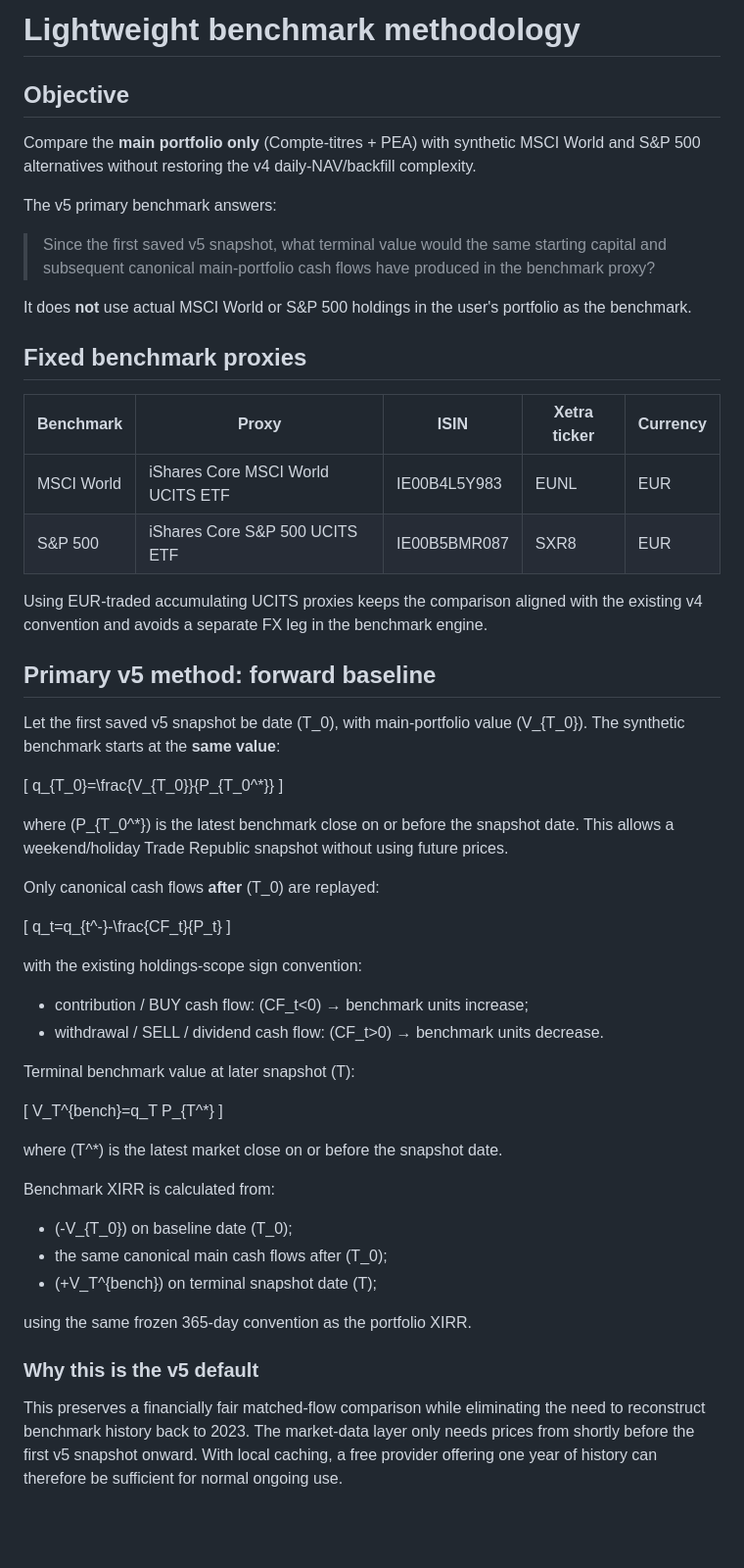
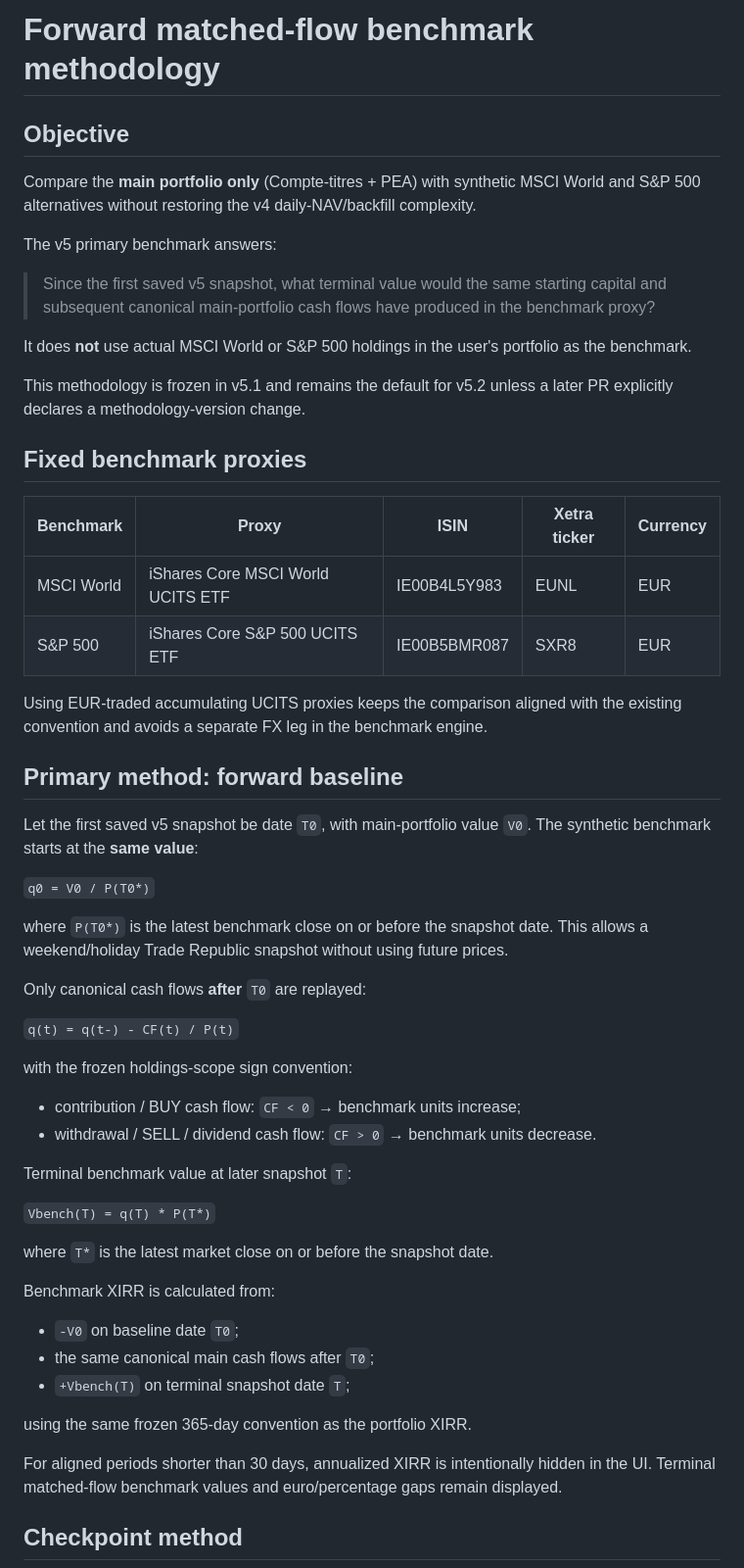
Before and after one commit to Alanb3110/portfolio-dashboard, a Markdown page: docs/BENCHMARK.md, the part around one of its changes. Shown at 98% size. GitHub-like rendering; blank space fills up the shorter version.

```diff
--- a/docs/BENCHMARK.md
+++ b/docs/BENCHMARK.md
@@ -1,4 +1,4 @@
-# Lightweight benchmark methodology
+# Forward matched-flow benchmark methodology
 
 ## Objective
 
@@ -10,6 +10,8 @@ The v5 primary benchmark answers:
 
 It does **not** use actual MSCI World or S&P 500 holdings in the user's portfolio as the benchmark.
 
+This methodology is frozen in v5.1 and remains the default for v5.2 unless a later PR explicitly declares a methodology-version change.
+
 ## Fixed benchmark proxies
 
 | Benchmark | Proxy | ISIN | Xetra ticker | Currency |
@@ -17,46 +19,40 @@ It does **not** use actual MSCI World or S&P 500 holdings in the user's portfoli
 | MSCI World | iShares Core MSCI World UCITS ETF | IE00B4L5Y983 | EUNL | EUR |
 | S&P 500 | iShares Core S&P 500 UCITS ETF | IE00B5BMR087 | SXR8 | EUR |
 
-Using EUR-traded accumulating UCITS proxies keeps the comparison aligned with the existing v4 convention and avoids a separate FX leg in the benchmark engine.
+Using EUR-traded accumulating UCITS proxies keeps the comparison aligned with the existing convention and avoids a separate FX leg in the benchmark engine.
 
-## Primary v5 method: forward baseline
+## Primary method: forward baseline
 
-Let the first saved v5 snapshot be date \(T_0\), with main-portfolio value \(V_{T_0}\). The synthetic benchmark starts at the **same value**:
+Let the first saved v5 snapshot be date `T0`, with main-portfolio value `V0`. The synthetic benchmark starts at the **same value**:
 
-\[
-q_{T_0}=\frac{V_{T_0}}{P_{T_0^*}}
-\]
+`q0 = V0 / P(T0*)`
 
-where \(P_{T_0^*}\) is the latest benchmark close on or before the snapshot date. This allows a weekend/holiday Trade Republic snapshot without using future prices.
+where `P(T0*)` is the latest benchmark close on or before the snapshot date. This allows a weekend/holiday Trade Republic snapshot without using future prices.
 
-Only canonical cash flows **after** \(T_0\) are replayed:
+Only canonical cash flows **after** `T0` are replayed:
 
-\[
-q_t=q_{t^-}-\frac{CF_t}{P_t}
-\]
+`q(t) = q(t-) - CF(t) / P(t)`
 
-with the existing holdings-scope sign convention:
+with the frozen holdings-scope sign convention:
 
-- contribution / BUY cash flow: \(CF_t<0\) → benchmark units increase;
-- withdrawal / SELL / dividend cash flow: \(CF_t>0\) → benchmark units decrease.
+- contribution / BUY cash flow: `CF < 0` → benchmark units increase;
+- withdrawal / SELL / dividend cash flow: `CF > 0` → benchmark units decrease.
 
-Terminal benchmark value at later snapshot \(T\):
+Terminal benchmark value at later snapshot `T`:
 
-\[
-V_T^{bench}=q_T P_{T^*}
-\]
+`Vbench(T) = q(T) * P(T*)`
 
-where \(T^*\) is the latest market close on or before the snapshot date.
+where `T*` is the latest market close on or before the snapshot date.
 
 Benchmark XIRR is calculated from:
 
-- \(-V_{T_0}\) on baseline date \(T_0\);
-- the same canonical main cash flows after \(T_0\);
-- \(+V_T^{bench}\) on terminal snapshot date \(T\);
+- `-V0` on baseline date `T0`;
+- the same canonical main cash flows after `T0`;
+- `+Vbench(T)` on terminal snapshot date `T`;
 
 using the same frozen 365-day convention as the portfolio XIRR.
 
-### Why this is the v5 default
+For aligned periods shorter than 30 days, annualized XIRR is intentionally hidden in the UI. Terminal matched-flow benchmark values and euro/percentage gaps remain displayed.
 
-This preserves a financially fair matched-flow comparison while eliminating the need to reconstruct benchmark history back to 2023. The market-data layer only needs prices from shortly before the first v5 snapshot onward. With local caching, a free provider offering one year of history can therefore be sufficient for normal ongoing use.
+## Checkpoint method
 
```
Also changed, not shown: other parts of docs/BENCHMARK.md (+50 -37 lines).
